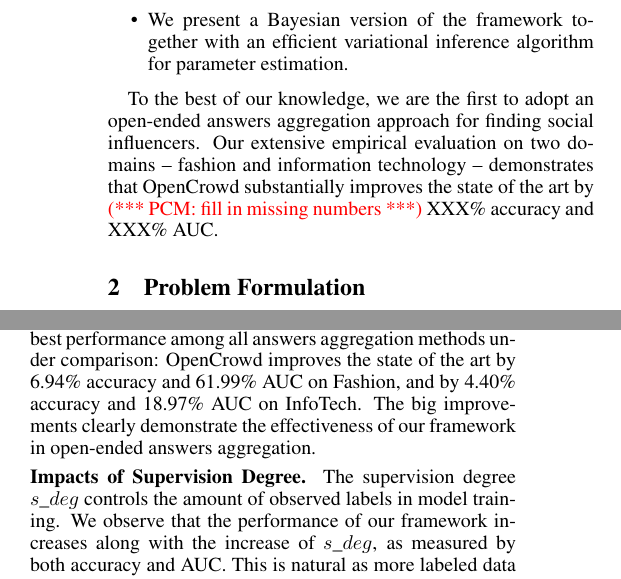
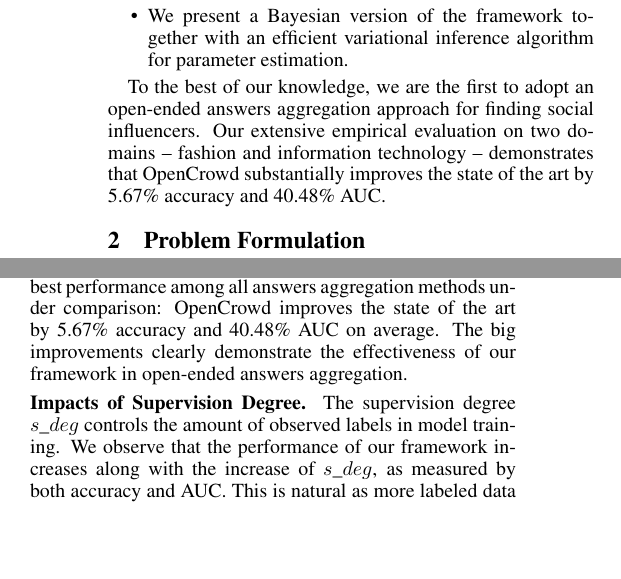
Before and after one commit to eXascaleInfolab/ijcai_aggregation, a LaTeX paper (main.tex, which reads section/intro.tex, section/result.tex): two parts of the columns of pages 2 and 5 of 7, joined at a grey line, cut so that both start at the same text, the shorter picture padded with empty space. Compiled offline with pdfLaTeX; a missing bibliography style is replaced by a similar one.

Commit message:
ines: fixing numbers

```diff
--- a/section/intro.tex
+++ b/section/intro.tex
@@ -24,4 +24,4 @@
 \item We present a Bayesian version of the framework together with an efficient variational inference algorithm for parameter estimation.
 \end{itemize}
 
-To the best of our knowledge, we are the first to adopt an open-ended answers aggregation approach for finding social influencers. Our extensive empirical evaluation on two domains -- fashion and information technology -- demonstrates that \sys substantially improves the state of the art by \pcm{fill in missing numbers} XXX\% accuracy and XXX\% AUC.
+To the best of our knowledge, we are the first to adopt an open-ended answers aggregation approach for finding social influencers. Our extensive empirical evaluation on two domains -- fashion and information technology -- demonstrates that \sys substantially improves the state of the art by 5.67\% accuracy and 40.48\% AUC.
--- a/section/result.tex
+++ b/section/result.tex
@@ -67,7 +67,7 @@
 
 Second, we observe that methods that model worker reliability as a latent variable with a prior distribution, namely LFC and our framework \sys, outperform the other methods. Such a result confirms the necessity of modeling worker reliability as a latent variable, as it helps to account for the confidence of estimating model parameters. This is particularly important to improve model robustness for sparse datasets as in our case. We  will give more results on this point in Section~\ref{sec:selfres}.
 
-Most importantly, our framework \sys achieves the best performance among all answers aggregation methods under comparison: \sys improves the state of the art by 6.94\% accuracy and 61.99\% AUC on Fashion, and by 4.40\% accuracy and 18.97\% AUC on InfoTech. The big improvements clearly demonstrate the effectiveness of our framework in open-ended answers aggregation.
+Most importantly, our framework \sys achieves the best performance among all answers aggregation methods under comparison: \sys improves the state of the art by 5.67\% accuracy and 40.48\% AUC on average. The big improvements clearly demonstrate the effectiveness of our framework in open-ended answers aggregation.
 
 
 
```
